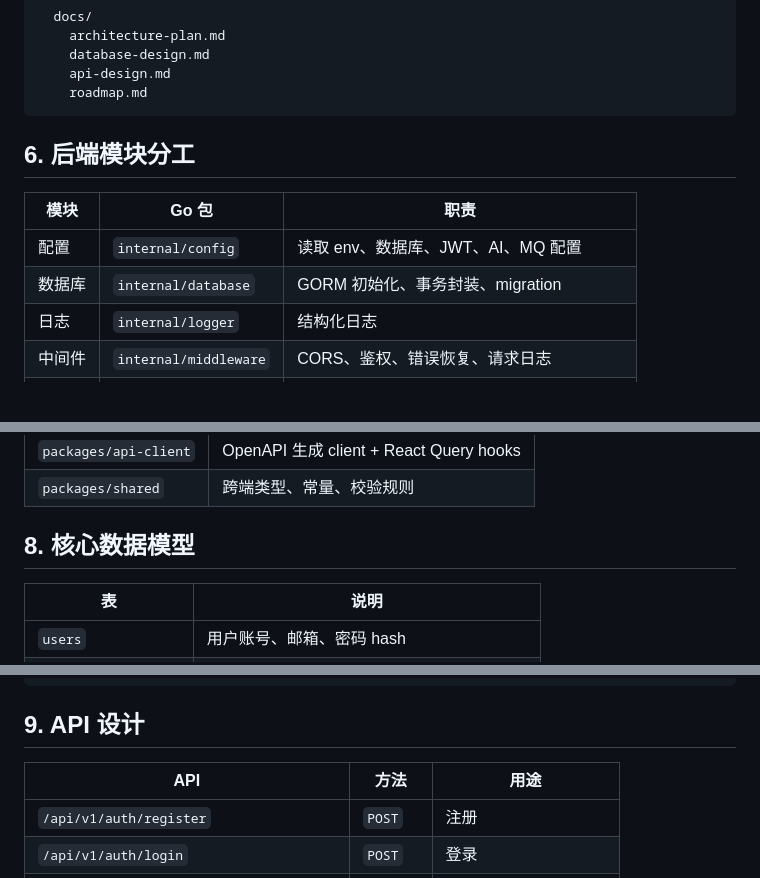
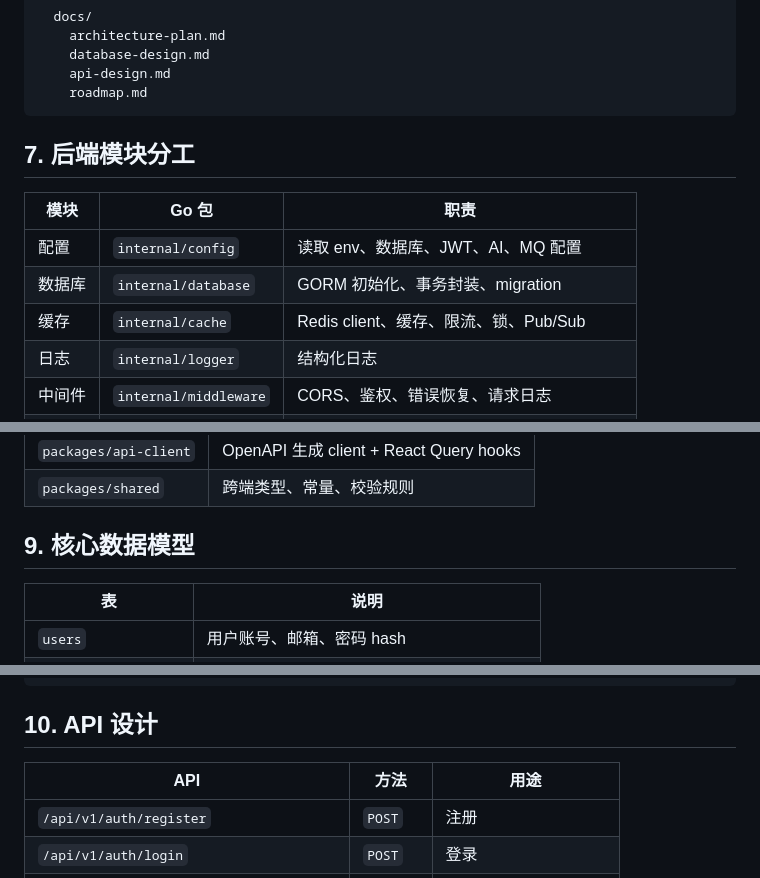
Before and after one commit to HaveNiceDa/My-Notion-Go, a Markdown page: docs/architecture-plan.md, 3 parts joined by grey strips. GitHub-like rendering; blank space fills up the shorter version.

````diff
--- a/docs/architecture-plan.md
+++ b/docs/architecture-plan.md
@@ -197,12 +258,13 @@ my-notion-go/
     roadmap.md
 ```
 
-## 6. 后端模块分工
+## 7. 后端模块分工
 
 | 模块 | Go 包 | 职责 |
 | --- | --- | --- |
 | 配置 | `internal/config` | 读取 env、数据库、JWT、AI、MQ 配置 |
 | 数据库 | `internal/database` | GORM 初始化、事务封装、migration |
+| 缓存 | `internal/cache` | Redis client、缓存、限流、锁、Pub/Sub |
 | 日志 | `internal/logger` | 结构化日志 |
 | 中间件 | `internal/middleware` | CORS、鉴权、错误恢复、请求日志 |
 | 鉴权 | `internal/auth` | 注册、登录、密码 hash、JWT、refresh token |
@@ -231,7 +293,7 @@ my-notion-go/
 | `packages/api-client` | OpenAPI 生成 client + React Query hooks |
 | `packages/shared` | 跨端类型、常量、校验规则 |
 
-## 8. 核心数据模型
+## 9. 核心数据模型
 
 | 表 | 说明 |
 | --- | --- |
@@ -278,7 +340,7 @@ CREATE TABLE document_contents (
 );
 ```
 
-## 9. API 设计
+## 10. API 设计
 
 | API | 方法 | 用途 |
 | --- | --- | --- |
````
Also changed, not shown: other parts of docs/architecture-plan.md (+82 -20 lines).
